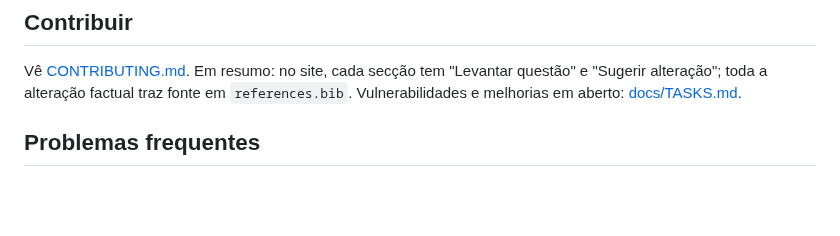
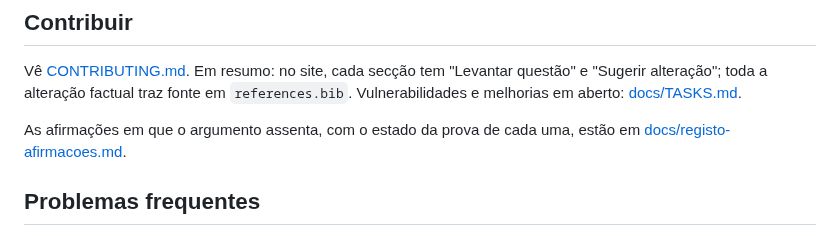
Before and after one commit to bcamarneiro/cannabis-legalization, a Markdown page: README.md, the part around the change. Drawn GitHub-style; blank space fills up the shorter version.

```diff
--- a/README.md
+++ b/README.md
@@ -60,6 +60,8 @@ o `check` falha. Se renomeares um título, mantém o ID antigo com `<span id="id
 
 Vê [CONTRIBUTING.md](CONTRIBUTING.md). Em resumo: no site, cada secção tem "Levantar questão" e "Sugerir alteração"; toda a alteração factual traz fonte em `references.bib`. Vulnerabilidades e melhorias em aberto: [docs/TASKS.md](docs/TASKS.md).
 
+As afirmações em que o argumento assenta, com o estado da prova de cada uma, estão em [docs/registo-afirmacoes.md](docs/registo-afirmacoes.md).
+
 ## Problemas frequentes
 
 - **`pandoc: command not found`:** instala o Pandoc 3.x (`brew install pandoc`, `apt install pandoc`).
```
Also changed, not shown: docs/registo-afirmacoes.md (added, +68 -0 lines).
